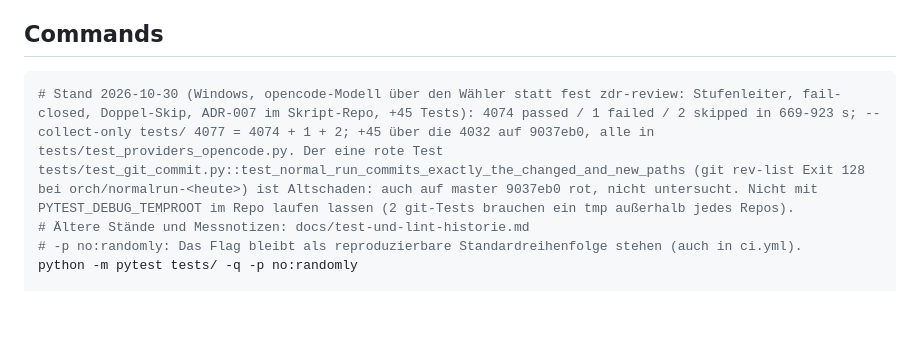
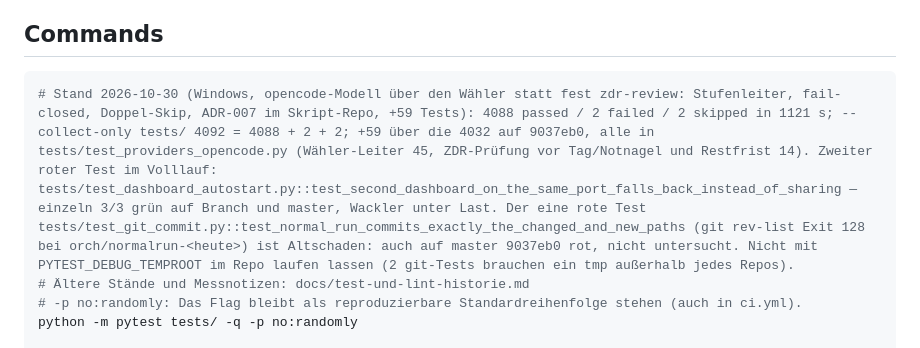
Before and after one commit to swDomass/AI_orchestrator, a Markdown page: CLAUDE.md, the part around the change. GitHub-like rendering; blank space fills up the shorter version.

Commit message:
docs: Teststand nach ZDR-Pruefung und Restfrist (4088 passed)
Co-Authored-By: Claude Opus 5.5 <noreply@anthropic.com>
Claude-Session: https://claude.ai/code/session_01RZb9KhnYSwAwLS3jxEPVTj

````diff
--- a/CLAUDE.md
+++ b/CLAUDE.md
@@ -15,7 +15,7 @@ Autonomous task orchestrator routing work across Claude Code and Codex CLI, plus
 ## Commands
 
 ```bash
-# Stand 2026-10-30 (Windows, opencode-Modell über den Wähler statt fest zdr-review: Stufenleiter, fail-closed, Doppel-Skip, ADR-007 im Skript-Repo, +45 Tests): 4074 passed / 1 failed / 2 skipped in 669-923 s; --collect-only tests/ 4077 = 4074 + 1 + 2; +45 über die 4032 auf 9037eb0, alle in tests/test_providers_opencode.py. Der eine rote Test tests/test_git_commit.py::test_normal_run_commits_exactly_the_changed_and_new_paths (git rev-list Exit 128 bei orch/normalrun-<heute>) ist Altschaden: auch auf master 9037eb0 rot, nicht untersucht. Nicht mit PYTEST_DEBUG_TEMPROOT im Repo laufen lassen (2 git-Tests brauchen ein tmp außerhalb jedes Repos).
+# Stand 2026-10-30 (Windows, opencode-Modell über den Wähler statt fest zdr-review: Stufenleiter, fail-closed, Doppel-Skip, ADR-007 im Skript-Repo, +59 Tests): 4088 passed / 2 failed / 2 skipped in 1121 s; --collect-only tests/ 4092 = 4088 + 2 + 2; +59 über die 4032 auf 9037eb0, alle in tests/test_providers_opencode.py (Wähler-Leiter 45, ZDR-Prüfung vor Tag/Notnagel und Restfrist 14). Zweiter roter Test im Volllauf: tests/test_dashboard_autostart.py::test_second_dashboard_on_the_same_port_falls_back_instead_of_sharing — einzeln 3/3 grün auf Branch und master, Wackler unter Last. Der eine rote Test tests/test_git_commit.py::test_normal_run_commits_exactly_the_changed_and_new_paths (git rev-list Exit 128 bei orch/normalrun-<heute>) ist Altschaden: auch auf master 9037eb0 rot, nicht untersucht. Nicht mit PYTEST_DEBUG_TEMPROOT im Repo laufen lassen (2 git-Tests brauchen ein tmp außerhalb jedes Repos).
 # Ältere Stände und Messnotizen: docs/test-und-lint-historie.md
 # -p no:randomly: Das Flag bleibt als reproduzierbare Standardreihenfolge stehen (auch in ci.yml).
 python -m pytest tests/ -q -p no:randomly
````
